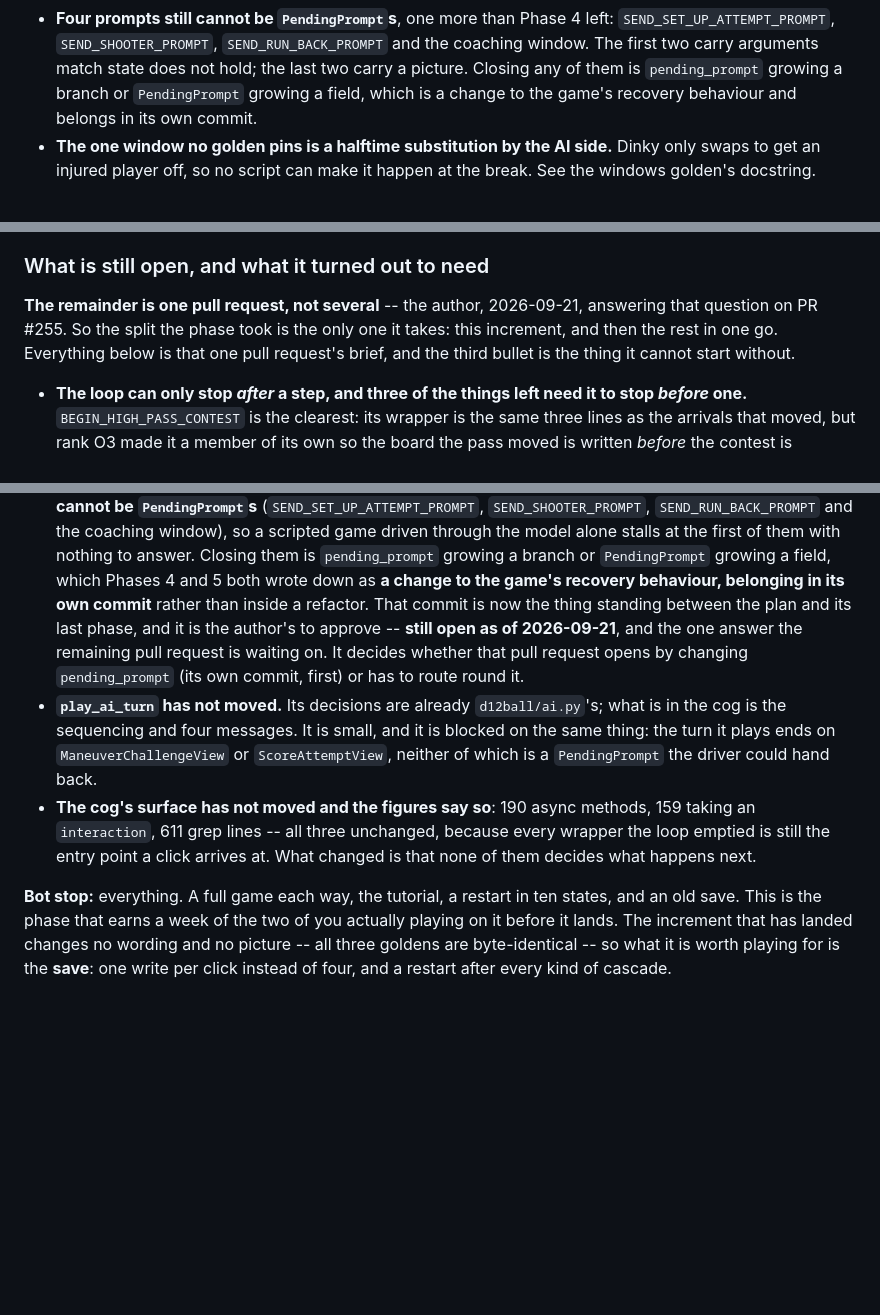
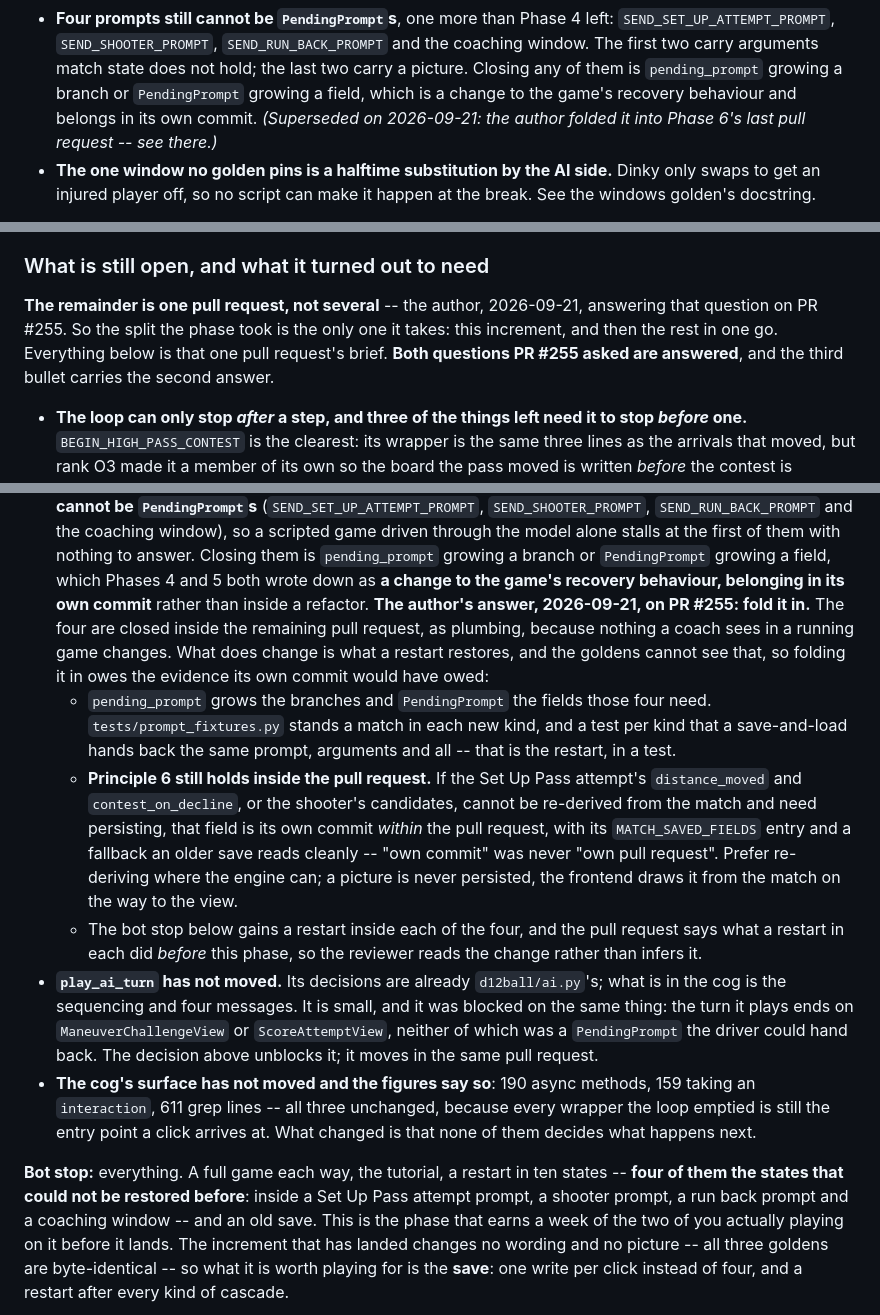
Before and after one commit to HolyTispoon/fool-bot, a Markdown page: docs/model-discord-split.md, 3 parts joined by grey strips. GitHub-like rendering; blank space fills up the shorter version.

```diff
--- a/docs/model-discord-split.md
+++ b/docs/model-discord-split.md
@@ -576,7 +577,9 @@ one, is [`windows.py`](../d12ball/flow/windows.py).
   arguments match state does not hold; the last two carry a picture.
   Closing any of them is `pending_prompt` growing a branch or
   `PendingPrompt` growing a field, which is a change to the game's
-  recovery behaviour and belongs in its own commit.
+  recovery behaviour and belongs in its own commit. *(Superseded on
+  2026-09-21: the author folded it into Phase 6's last pull request --
+  see there.)*
 - **The one window no golden pins is a halftime substitution by the AI
   side.** Dinky only swaps to get an injured player off, so no script
   can make it happen at the break. See the windows golden's docstring.
@@ -616,8 +619,9 @@ The reasoning is in
 **The remainder is one pull request, not several** -- the author,
 2026-09-21, answering that question on PR #255. So the split the phase
 took is the only one it takes: this increment, and then the rest in one
-go. Everything below is that one pull request's brief, and the third
-bullet is the thing it cannot start without.
+go. Everything below is that one pull request's brief. **Both questions
+PR #255 asked are answered**, and the third bullet carries the second
+answer.
 
 - **The loop can only stop *after* a step, and three of the things left
   need it to stop *before* one.** `BEGIN_HIGH_PASS_CONTEST` is the
@@ -647,16 +651,32 @@ bullet is the thing it cannot start without.
   `pending_prompt` growing a branch or `PendingPrompt` growing a field,
   which Phases 4 and 5 both wrote down as **a change to the game's
   recovery behaviour, belonging in its own commit** rather than inside a
-  refactor. That commit is now the thing standing between the plan and
-  its last phase, and it is the author's to approve -- **still open as
-  of 2026-09-21**, and the one answer the remaining pull request is
-  waiting on. It decides whether that pull request opens by changing
-  `pending_prompt` (its own commit, first) or has to route round it.
+  refactor. **The author's answer, 2026-09-21, on PR #255: fold it in.**
+  The four are closed inside the remaining pull request, as plumbing,
+  because nothing a coach sees in a running game changes. What does
+  change is what a restart restores, and the goldens cannot see that,
+  so folding it in owes the evidence its own commit would have owed:
+  - `pending_prompt` grows the branches and `PendingPrompt` the fields
+    those four need. `tests/prompt_fixtures.py` stands a match in each
+    new kind, and a test per kind that a save-and-load hands back the
+    same prompt, arguments and all -- that is the restart, in a test.
+  - **Principle 6 still holds inside the pull request.** If the Set Up
+    Pass attempt's `distance_moved` and `contest_on_decline`, or the
+    shooter's candidates, cannot be re-derived from the match and need
+    persisting, that field is its own commit *within* the pull request,
+    with its `MATCH_SAVED_FIELDS` entry and a fallback an older save
+    reads cleanly -- "own commit" was never "own pull request". Prefer
+    re-deriving where the engine can; a picture is never persisted, the
+    frontend draws it from the match on the way to the view.
+  - The bot stop below gains a restart inside each of the four, and the
+    pull request says what a restart in each did *before* this phase,
+    so the reviewer reads the change rather than infers it.
 - **`play_ai_turn` has not moved.** Its decisions are already
   `d12ball/ai.py`'s; what is in the cog is the sequencing and four
-  messages. It is small, and it is blocked on the same thing: the turn it
+  messages. It is small, and it was blocked on the same thing: the turn it
   plays ends on `ManeuverChallengeView` or `ScoreAttemptView`, neither of
-  which is a `PendingPrompt` the driver could hand back.
+  which was a `PendingPrompt` the driver could hand back. The decision
+  above unblocks it; it moves in the same pull request.
 - **The cog's surface has not moved and the figures say so**: 190 async
   methods, 159 taking an `interaction`, 611 grep lines -- all three
   unchanged, because every wrapper the loop emptied is still the entry
@@ -664,7 +684,9 @@ bullet is the thing it cannot start without.
   what happens next.
 
 **Bot stop:** everything. A full game each way, the tutorial, a restart in
-ten states, and an old save. This is the phase that earns a week of the two
+ten states -- **four of them the states that could not be restored
+before**: inside a Set Up Pass attempt prompt, a shooter prompt, a run
+back prompt and a coaching window -- and an old save. This is the phase that earns a week of the two
 of you actually playing on it before it lands. The increment that has
 landed changes no wording and no picture -- all three goldens are
 byte-identical -- so what it is worth playing for is the **save**: one
```
Also changed, not shown: other parts of docs/model-discord-split.md (+2 -1 lines), docs/model-discord-split-prompts.md (+26 -9 lines).
